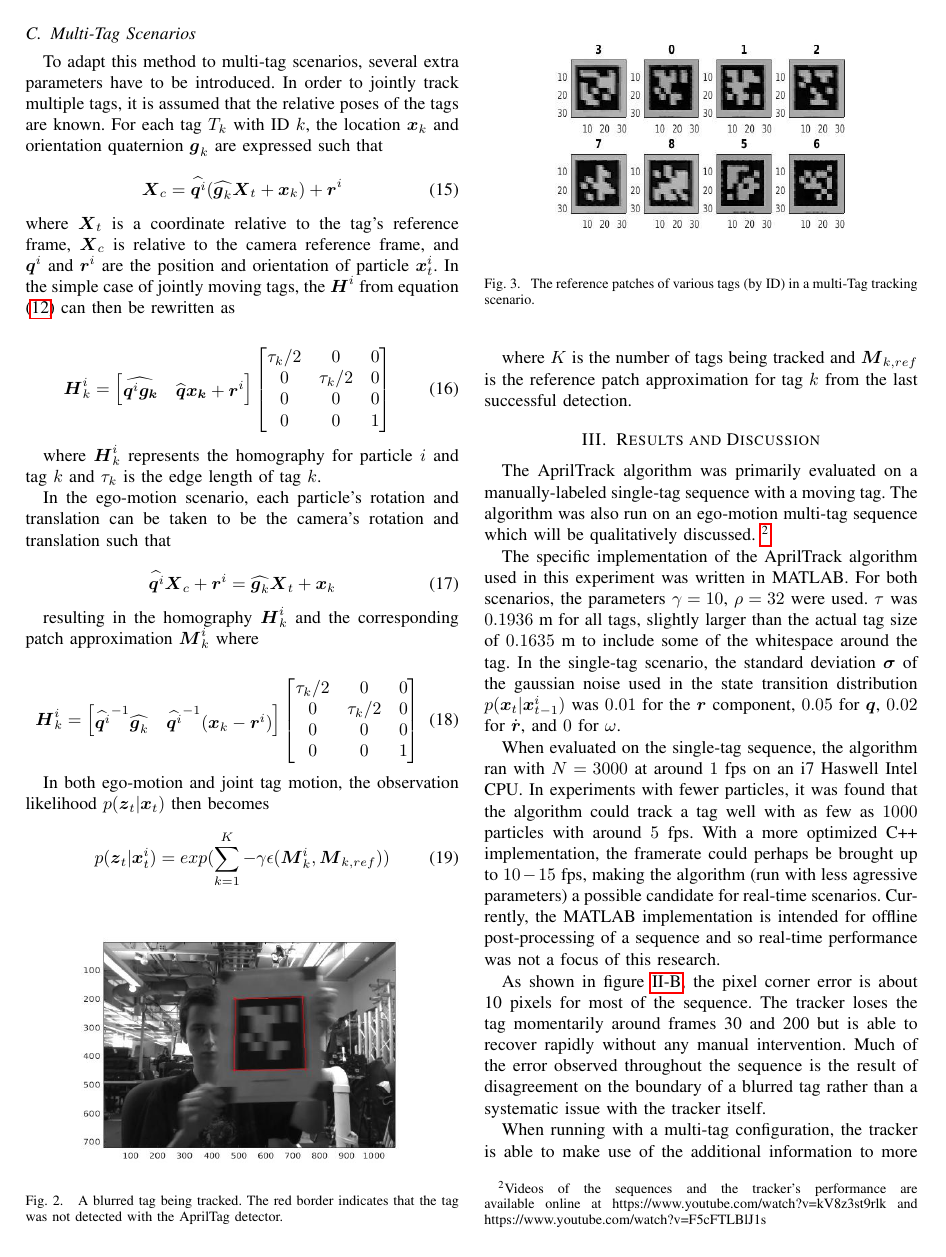
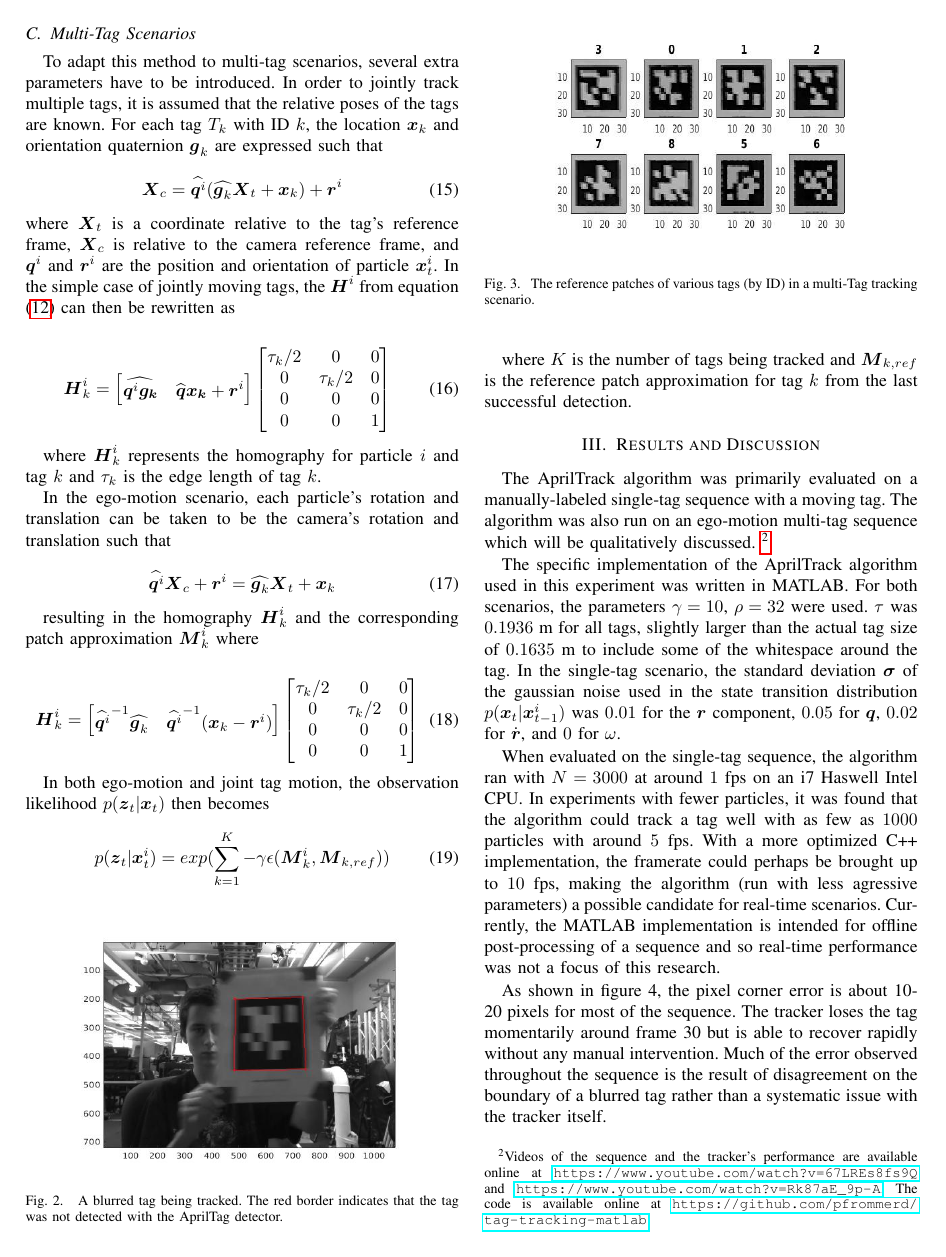
Before and after one commit to pfrommerd/tag-tracking-matlab, a LaTeX paper (paper/paper.tex): page 4 of 6. Compiled offline with pdfLaTeX.

Commit message:
Fixed links, fixed figure numbering

```diff
--- a/paper/paper.tex
+++ b/paper/paper.tex
@@ -316,16 +317,16 @@ where $K$ is the number of tags being tracked and $\vec{M}_{k,ref}$ is the refer
 \section{Results and Discussion}
 
 The AprilTrack algorithm was primarily evaluated on a manually-labeled single-tag sequence with a moving tag. The algorithm was also run on an ego-motion multi-tag sequence which will be qualitatively discussed.
-\footnote{Videos of the sequences and the tracker's performance are available online at https://www.youtube.com/watch?v=kV8z3st9rlk and https://www.youtube.com/watch?v=F5cFTLBlJ1s }
+\footnote{Videos of the sequence and the tracker's performance are available online at \url{https://www.youtube.com/watch?v=67LREs8fs9Q} and \url{https://www.youtube.com/watch?v=Rk87aE_9p-A}. The code is available online at \url{https://github.com/pfrommerd/tag-tracking-matlab}}
 
 
 The specific implementation of the AprilTrack algorithm used in this experiment was written in MATLAB. For both scenarios, the parameters $\gamma = 10$, $\rho=32$ were used. $\tau$ was $0.1936$ m for all tags, slightly larger than the actual tag size of $0.1635$ m to include some of the whitespace around the tag. In the single-tag scenario, the standard deviation $\vec{\sigma}$  of the gaussian noise used in the state transition distribution $p(\vec{x}_t|\vec{x}^i_{t-1})$ was $0.01$ for the $\vec{r}$ component, $0.05$ for $\vec{q}$, $0.02$ for $\dot{\vec{r}}$, and $0$ for $\omega$.
 
 
-When evaluated on the single-tag sequence, the algorithm ran with $N=3000$ at around $1$ fps on an i7 Haswell Intel CPU. In experiments with fewer particles, it was found that the algorithm could track a tag well with as few as $1000$ particles with around $5$ fps. With a more optimized C++ implementation, the framerate could perhaps be brought up to $10-15$ fps, making the algorithm (run with less agressive parameters) a possible candidate for real-time scenarios. Currently, the MATLAB implementation is intended for offline post-processing of a sequence and so real-time performance was not a focus of this research.
+When evaluated on the single-tag sequence, the algorithm ran with $N=3000$ at around $1$ fps on an i7 Haswell Intel CPU. In experiments with fewer particles, it was found that the algorithm could track a tag well with as few as $1000$ particles with around $5$ fps. With a more optimized C++ implementation, the framerate could perhaps be brought up to $10$ fps, making the algorithm (run with less agressive parameters) a possible candidate for real-time scenarios. Currently, the MATLAB implementation is intended for offline post-processing of a sequence and so real-time performance was not a focus of this research.
 
 
-As shown in figure \ref{fig:error}, the pixel corner error is about 10 pixels for most of the sequence. The tracker loses the tag momentarily around frames 30 and 200 but is able to recover rapidly without any manual intervention. Much of the error observed throughout the sequence is the result of disagreement on the boundary of a blurred tag rather than a systematic issue with the tracker itself.
+As shown in figure 4, the pixel corner error is about 10-20 pixels for most of the sequence. The tracker loses the tag momentarily around frame 30 but is able to recover rapidly without any manual intervention. Much of the error observed throughout the sequence is the result of disagreement on the boundary of a blurred tag rather than a systematic issue with the tracker itself.
 
 When running with a multi-tag configuration, the tracker is able to make use of the additional information to more accurately track the camera's location than in a single-tag scenario. The main challenge for running the algorithm with multiple tags was not successfully tracking the tags---the algorithm was able to do that with half the particles of the single-tag scenario. Rather, the majority of the reprojection error arises from error in the relative tag positions. This opens up new potential avenues of research, such as tag-based bundle adjustment, to alleviate these issues.
 
```
Also changed, not shown: paper/paper.pdf, paper/paper.tex (3 more changed lines).
